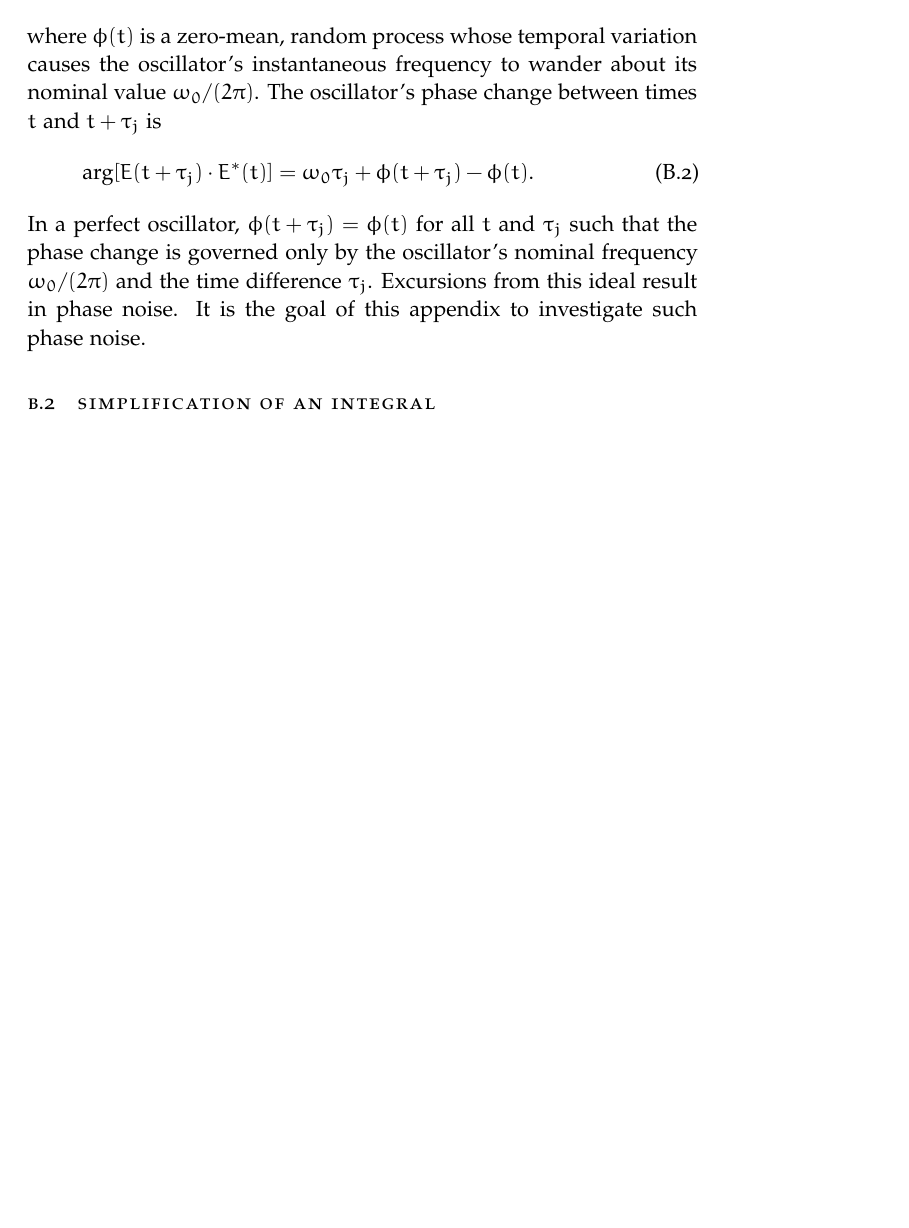
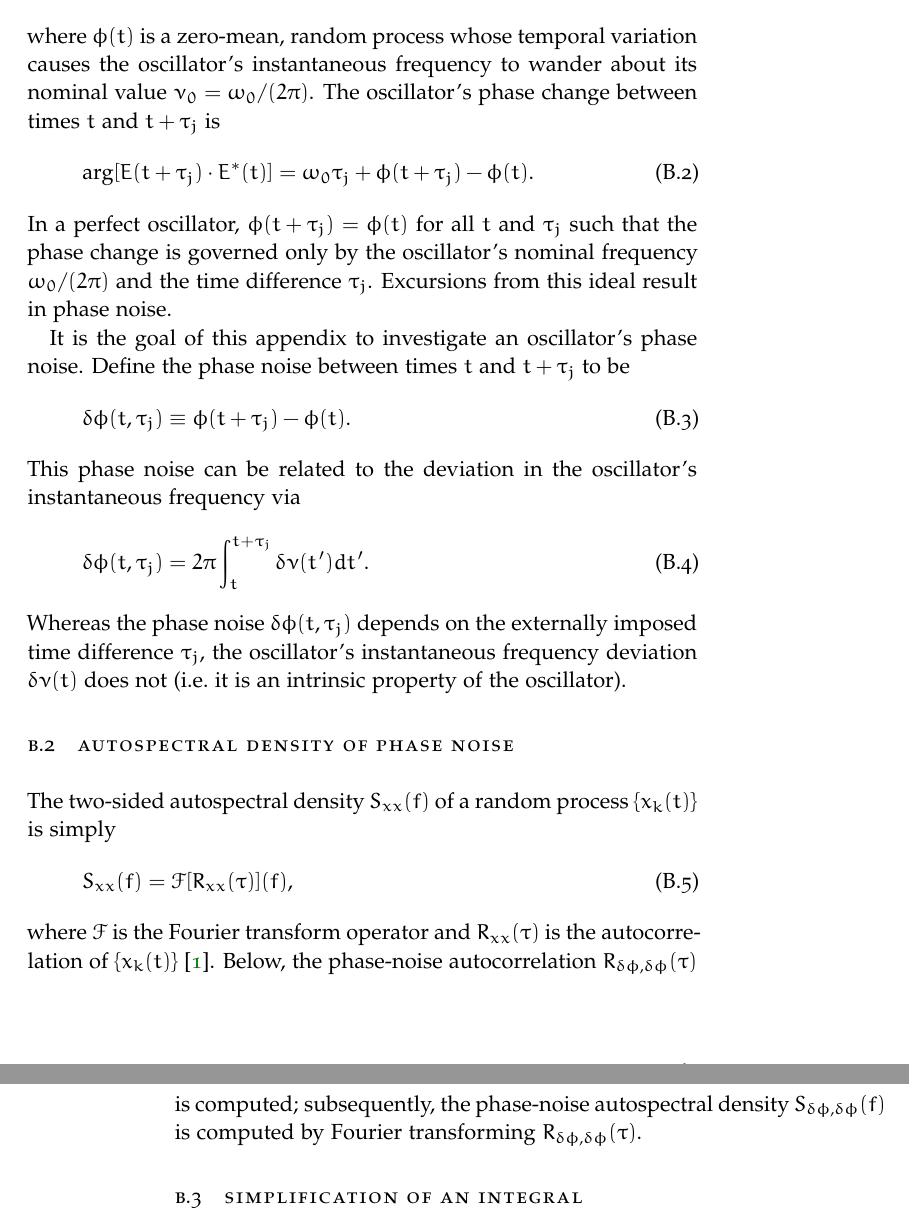
Before and after one commit to emd/thesis, a LaTeX thesis (thesis.tex, which reads Appendices/OscillatorPhaseNoise/OscillatorPhaseNoise.tex): part of page 75 of 81 before the commit and two parts of pages 75 and 76 of 85 after it, the two joined at a grey line, cut so that both start at the same text, the shorter picture padded with empty space. Compiled offline with pdfLaTeX; a missing font is replaced by an installed copy or a similar font.

Commit message:
Spectral calculation outline

```diff
--- a/Appendices/OscillatorPhaseNoise/OscillatorPhaseNoise.tex
+++ b/Appendices/OscillatorPhaseNoise/OscillatorPhaseNoise.tex
@@ -9,7 +9,7 @@ An oscillator with negligible amplitude variation is well-described by
 where $\phi(t)$ is a zero-mean, random process
 whose temporal variation causes
 the oscillator's instantaneous frequency
-to wander about its nominal value $\omega_0 / (2 \pi)$.
+to wander about its nominal value $\nu_0 = \omega_0 / (2 \pi)$.
 The oscillator's phase change between
 times $t$ and $t + \tau_j$ is
 \begin{equation}
@@ -23,7 +23,43 @@ such that the phase change is governed only by
 the oscillator's nominal frequency $\omega_0 / (2 \pi)$ and
 the time difference $\tau_j$.
 Excursions from this ideal result in phase noise.
-It is the goal of this appendix to investigate such phase noise.
+
+It is the goal of this appendix
+to investigate an oscillator's phase noise.
+Define the phase noise between times $t$ and $t + \tau_j$ to be
+\begin{equation}
+  \delta \phi(t, \tau_j)
+  \equiv
+  \phi(t + \tau_j) - \phi(t).
+\end{equation}
+This phase noise can be related to
+the deviation in the oscillator's instantaneous frequency via
+\begin{equation}
+  \delta \phi(t, \tau_j)
+  =
+  2 \pi \int_{t}^{t + \tau_j} \delta \nu(t') dt'.
+\end{equation}
+Whereas the phase noise $\delta \phi(t, \tau_j)$
+depends on the externally imposed time difference $\tau_j$,
+the oscillator's instantaneous frequency deviation $\delta \nu(t)$ does not
+(i.e.\ it is an intrinsic property of the oscillator).
+
+
+\section{Autospectral density of phase noise}
+The two-sided autospectral density $S_{xx}(f)$
+of a random process $\{x_k(t)\}$ is simply
+\begin{equation}
+  S_{xx}(f) = \mathcal{F}[R_{xx}(\tau)](f),
+\end{equation}
+where $\mathcal{F}$ is the Fourier transform operator and
+$R_{xx}(\tau)$ is the autocorrelation of $\{x_k(t)\}$
+\cite{bendat_and_piersol}.
+Below, the phase-noise autocorrelation
+$R_{\delta\phi,\delta\phi}(\tau)$ is computed;
+subsequently, the phase-noise autospectral density
+$S_{\delta\phi,\delta\phi}(f)$ is computed
+by Fourier transforming
+$R_{\delta\phi,\delta\phi}(\tau)$.
 
 
 \section{Simplification of an integral}
```
Also changed, not shown: Appendices/OscillatorPhaseNoise/OscillatorPhaseNoise.tex (4 more changed lines).
